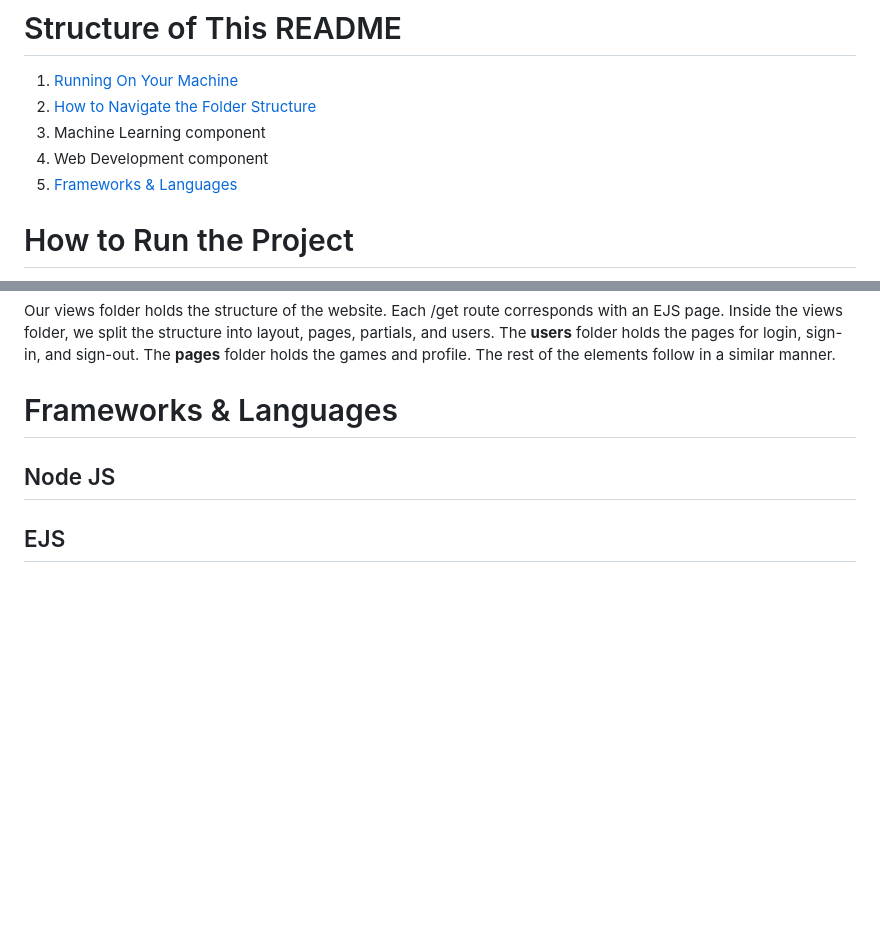
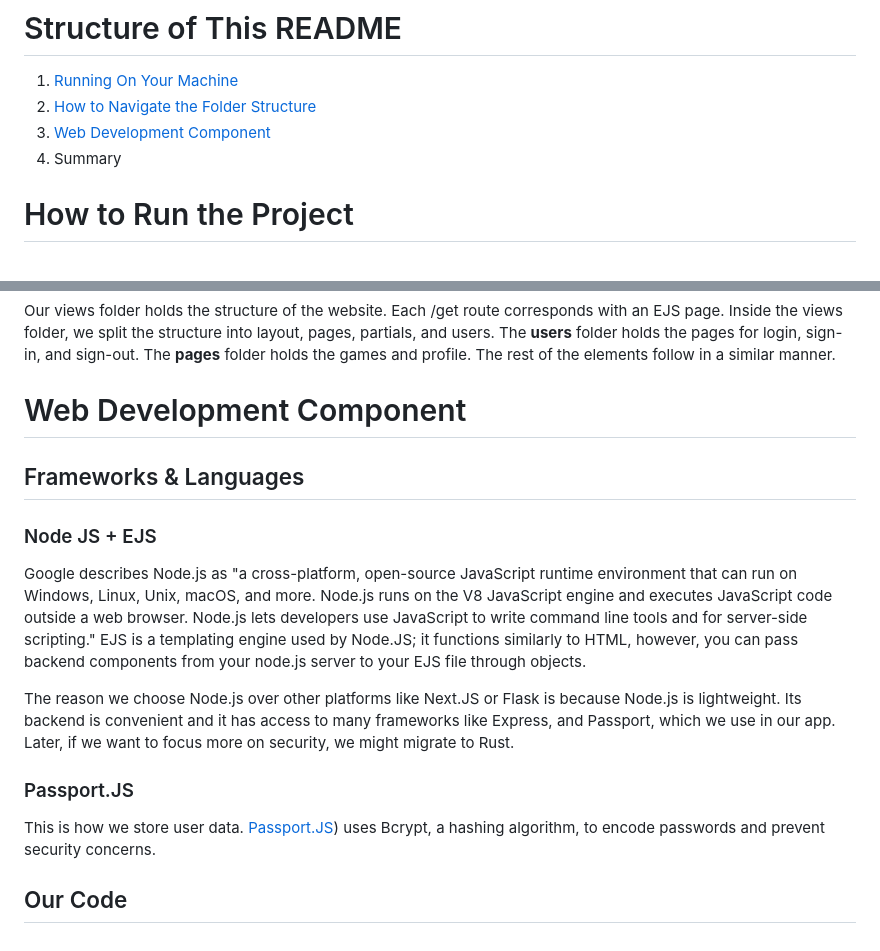
Before and after one commit to Leahie/NovaLang, a Markdown page: README.md, 2 parts joined by grey strips. GitHub-like rendering; blank space fills up the shorter version.

```diff
--- a/README.md
+++ b/README.md
@@ -3,9 +3,8 @@
 # Structure of This README
   1. [Running On Your Machine](#how-to-run-the-project)
   2. [How to Navigate the Folder Structure](#navigating-the-folder-structure)
-  3. Machine Learning component
-  4. Web Development component
-  5. [Frameworks & Languages](#frameworks--languages)
+  3. [Web Development Component](#web-development-component)
+  5. Summary
 
 # How to Run the Project
   1. Clone the Repository
@@ -30,8 +29,13 @@ This folder contains our static CSS & Javascript models. A majority of the game'
 ### Views Folder
 Our views folder holds the structure of the website. Each /get route corresponds with an EJS page. Inside the views folder, we split the structure into layout, pages, partials, and users. The **users** folder holds the pages for login, sign-in, and sign-out. The **pages** folder holds the games and profile. The rest of the elements follow in a similar manner.
 
-# Frameworks & Languages
-## Node JS
+# Web Development Component
+## Frameworks & Languages
+### Node JS + EJS
+Google describes Node.js as "a cross-platform, open-source JavaScript runtime environment that can run on Windows, Linux, Unix, macOS, and more. Node.js runs on the V8 JavaScript engine and executes JavaScript code outside a web browser. Node.js lets developers use JavaScript to write command line tools and for server-side scripting." EJS is a templating engine used by Node.JS; it functions similarly to HTML, however, you can pass backend components from your node.js server to your EJS file through objects.
 
-## EJS
-##
+The reason we choose Node.js over other platforms like Next.JS or Flask is because Node.js is lightweight. Its backend is convenient and it has access to many frameworks like Express, and Passport, which we use in our app. Later, if we want to focus more on security, we might migrate to Rust.
+
+### Passport.JS
+This is how we store user data. [Passport.JS](https://www.passportjs.org/)) uses Bcrypt, a hashing algorithm, to encode passwords and prevent security concerns.
+## Our Code
```
